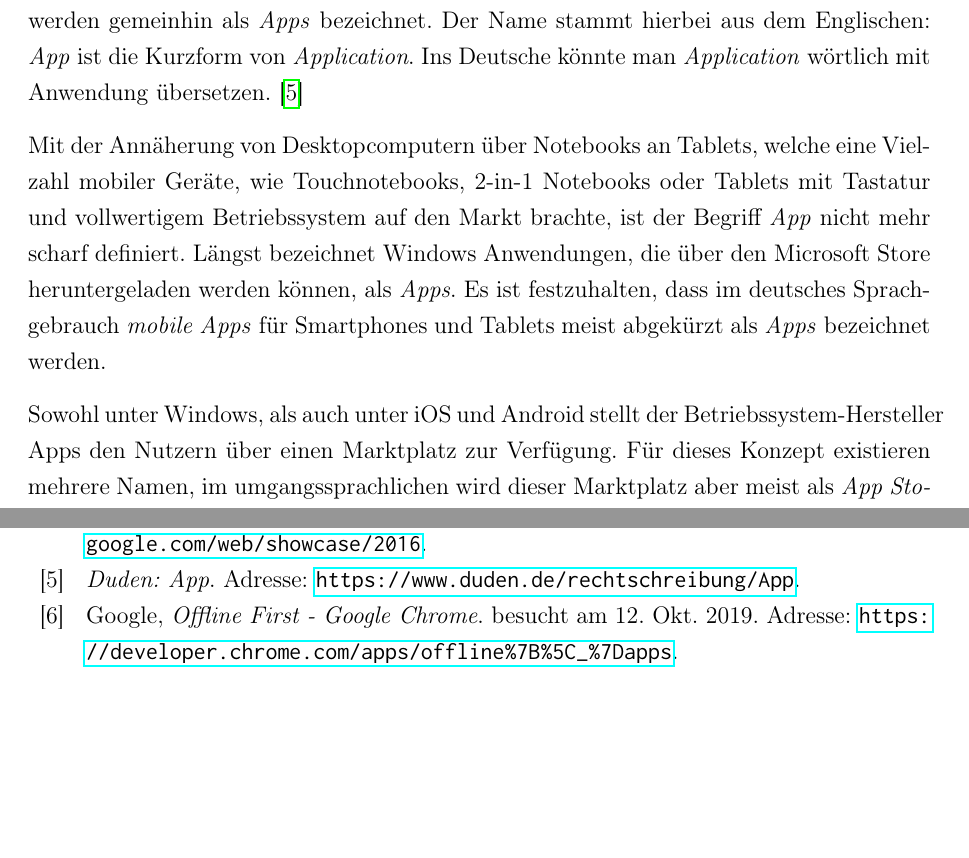
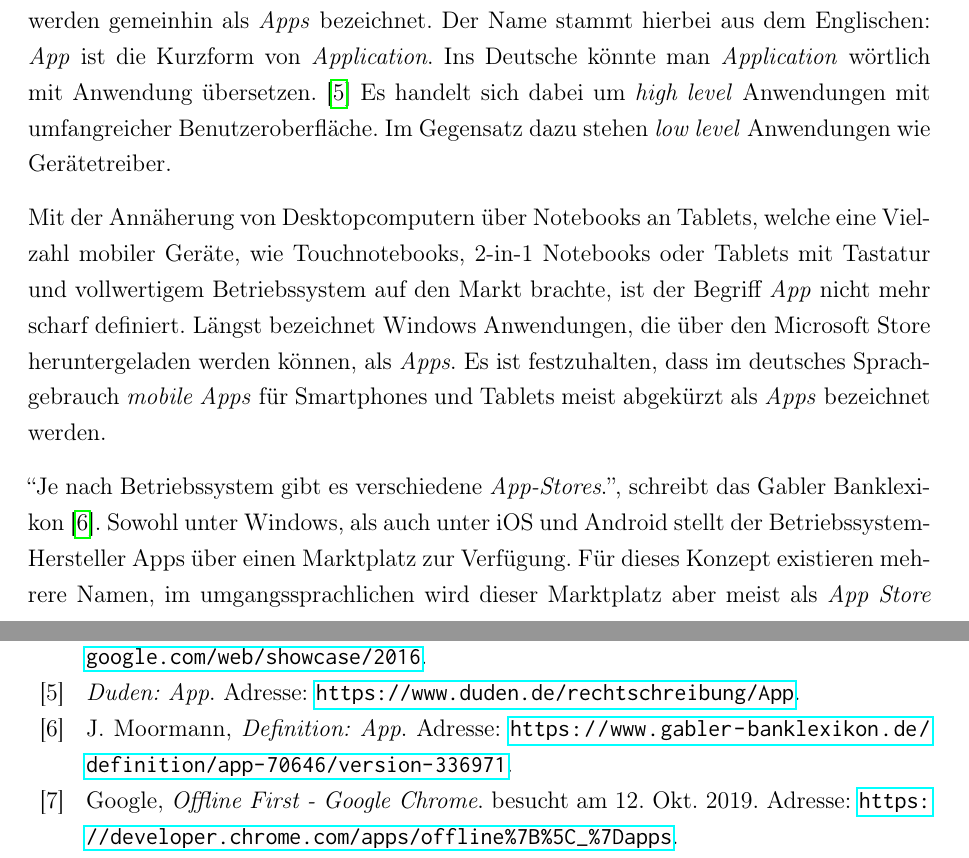
Before and after one commit to oliver-rudzinski/pwa-research-project, a LaTeX thesis (thesis-source/root.tex, which reads thesis-source/main-main-matter/2_Grundlagen_Apps.tex): two parts of pages 13 and 61 of 62, joined at a grey line, cut so that both start at the same text, the shorter picture padded with empty space. Compiled offline with pdfLaTeX; a LaTeX package or settings file that is missing is left out.

Commit message:
Add Gabler Definition for Apps

```diff
--- a/thesis-source/main-main-matter/2_Grundlagen_Apps.tex
+++ b/thesis-source/main-main-matter/2_Grundlagen_Apps.tex
@@ -1,9 +1,9 @@
-Anwendungen oder Programme, welche für Smartphones oder Tablets entwickelt wurden, werden gemeinhin als \textit{Apps} bezeichnet. Der Name stammt hierbei aus dem Englischen: \textit{App} ist die Kurzform von \textit{Application}. Ins Deutsche könnte man \textit{Application} wörtlich mit Anwendung übersetzen. \cite{BegriffApp}
+Anwendungen oder Programme, welche für Smartphones oder Tablets entwickelt wurden, werden gemeinhin als \textit{Apps} bezeichnet. Der Name stammt hierbei aus dem Englischen: \textit{App} ist die Kurzform von \textit{Application}. Ins Deutsche könnte man \textit{Application} wörtlich mit Anwendung übersetzen. \cite{BegriffApp} Es handelt sich dabei um \textit{high level} Anwendungen mit umfangreicher Benutzeroberfläche. Im Gegensatz dazu stehen \textit{low level} Anwendungen wie Gerätetreiber.
 
 Mit der Annäherung von Desktopcomputern über Notebooks an Tablets, welche eine Vielzahl mobiler Geräte, wie Touchnotebooks, 2-in-1 Notebooks oder Tablets mit Tastatur und vollwertigem Betriebssystem auf den Markt brachte, ist der Begriff \textit{App} nicht mehr scharf definiert.
 Längst bezeichnet Windows Anwendungen, die über den Microsoft Store heruntergeladen werden können, als \textit{Apps}. Es ist festzuhalten, dass im deutsches Sprachgebrauch \textit{mobile Apps} für Smartphones und Tablets meist abgekürzt als \textit{Apps} bezeichnet werden.
 
-Sowohl unter Windows, als auch unter iOS und Android stellt der Betriebssystem-Hersteller Apps den Nutzern über einen Marktplatz zur Verfügung. Für dieses Konzept existieren mehrere Namen, im umgangssprachlichen wird dieser Marktplatz aber meist als \textit{App Store} bezeichnet, obwohl dies eigentlich der Eigenname Apples Anwendungsmarktplatzes ist.
+``Je nach Betriebssystem gibt es verschiedene \textit{App-Stores}.'', schreibt das Gabler Banklexikon \cite{BegriffAppGabler}. Sowohl unter Windows, als auch unter iOS und Android stellt der Betriebssystem-Hersteller Apps über einen Marktplatz zur Verfügung. Für dieses Konzept existieren mehrere Namen, im umgangssprachlichen wird dieser Marktplatz aber meist als \textit{App Store} bezeichnet, obwohl dies eigentlich der Eigenname Apples Anwendungsmarktplatzes ist.
 Ein solcher Marktplatz unterstützt Nutzer dabei gezielt Apps zu suchen und zu installieren. Der Marktplatzbetreiber wickelt Zahlungen zwischen Nutzer und App-Entwickler ab und bietet Nutzern die Möglichkeit Apps zu bewerten.
 Die \acf{pwa} bricht mit diesem Konzept und lässt Nutzer eine Anwendung über den Browser installieren.
 
```
Also changed, not shown: thesis-source/studienarbeit_pwa.bib (+2 -0 lines).
